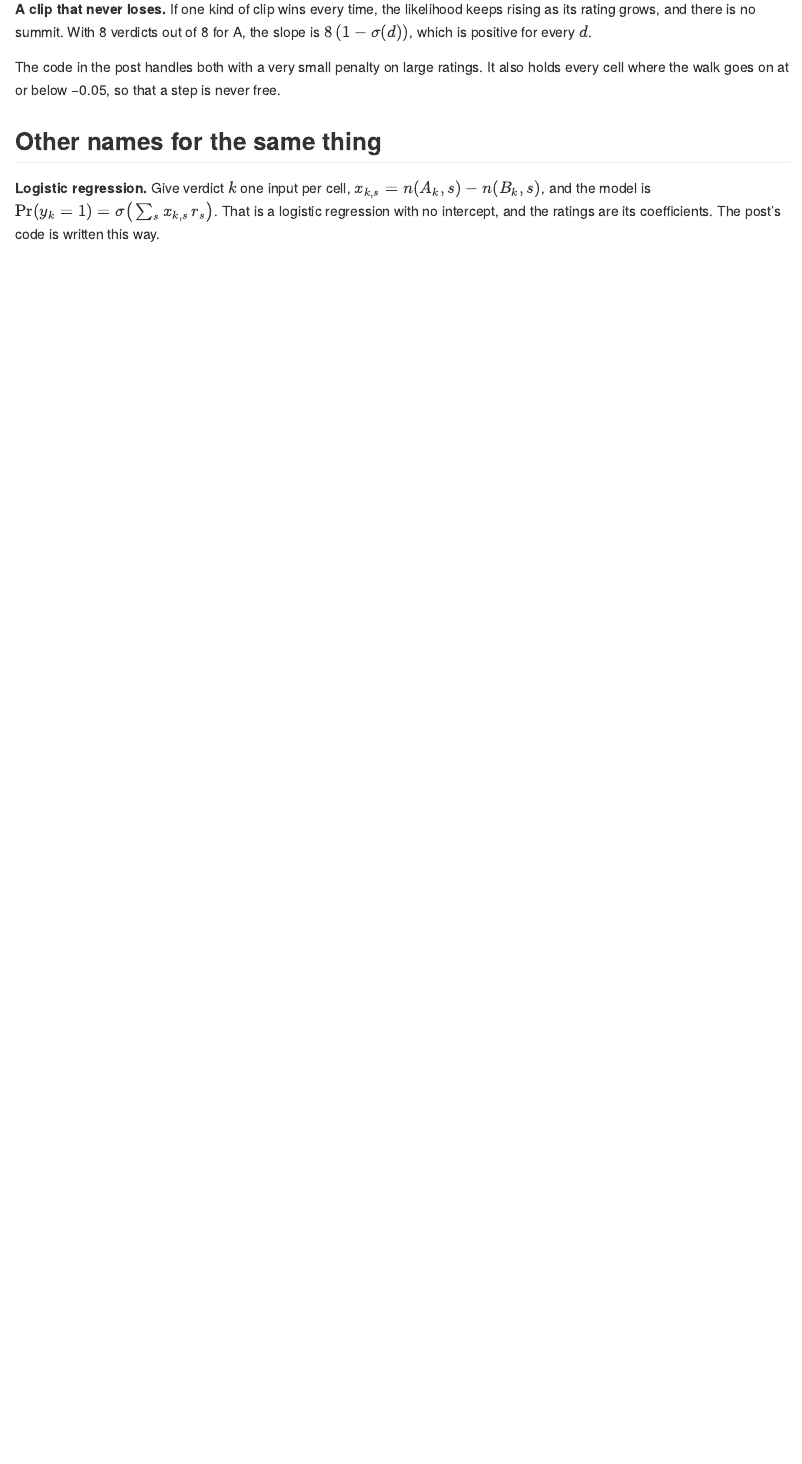
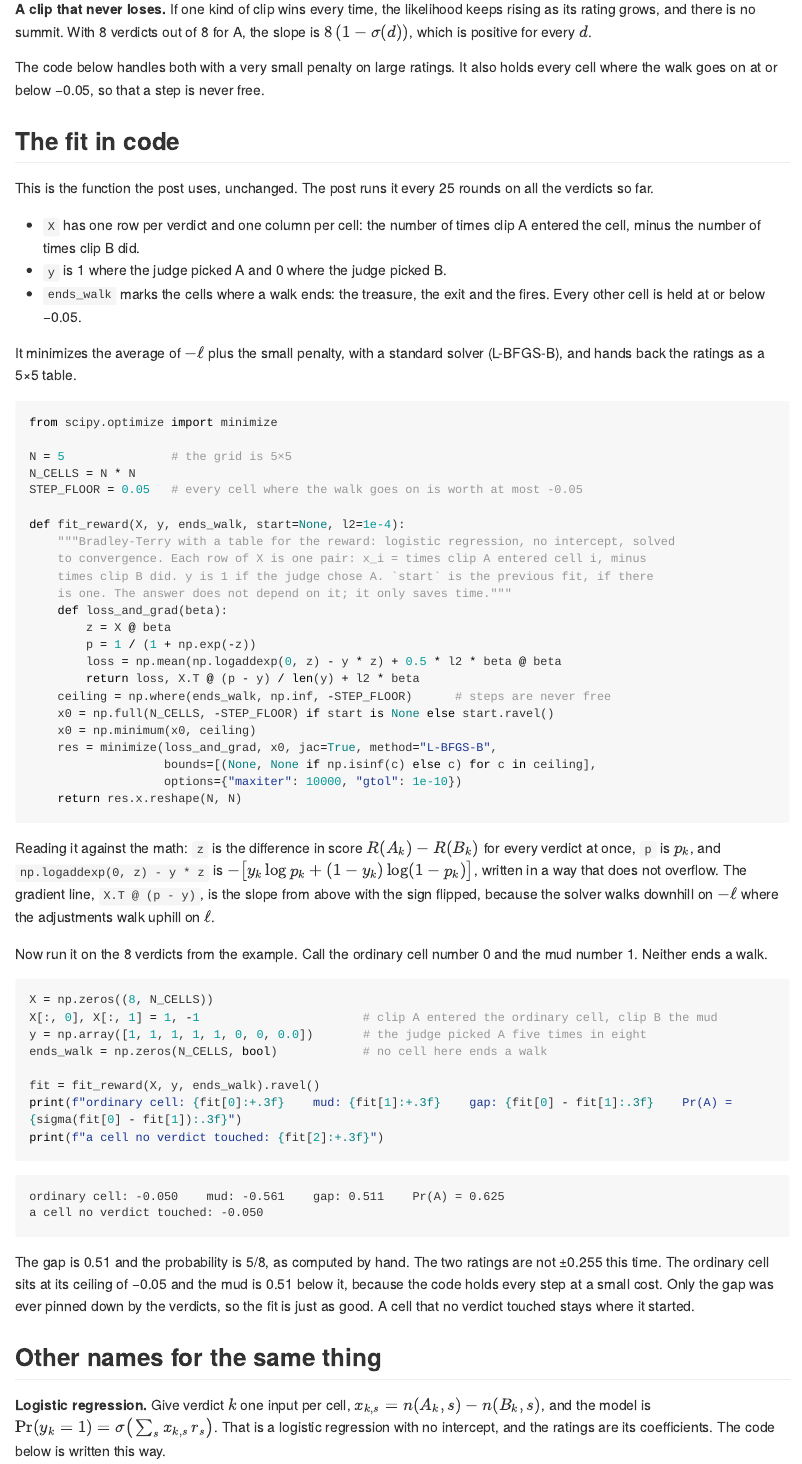
Before and after one commit to marketneutral/marketneutral.github.io, a Quarto document (notes/bradley-terry.qmd): the page in a window 1100 px wide, from 5720 px down. The pictures show the output file notes/bradley-terry.md that the author committed with the source, drawn offline in the style of GitHub; long lines of code are wrapped.

Commit message:
bootstrapping-an-analyst: move the fit's code to the Bradley-Terry note
The post still runs fit_reward but no longer shows it. The note gains
"The fit in code": the function, a reading of it against the math, and
a run on the 8 verdicts from the hand example.

Co-Authored-By: Claude Fable 5.2 <noreply@anthropic.com>

````diff
--- a/notes/bradley-terry.qmd
+++ b/notes/bradley-terry.qmd
@@ -217,11 +217,64 @@ So $\ell$ is a single hill with no false summits. Walking uphill in small enough
 
 **A clip that never loses.** If one kind of clip wins every time, the likelihood keeps rising as its rating grows, and there is no summit. With 8 verdicts out of 8 for A, the slope is $8\,(1 - \sigma(d))$, which is positive for every $d$.
 
-The code in the post handles both with a very small penalty on large ratings. It also holds every cell where the walk goes on at or below −0.05, so that a step is never free.
+The code below handles both with a very small penalty on large ratings. It also holds every cell where the walk goes on at or below −0.05, so that a step is never free.
+
+## The fit in code
+
+This is the function the post uses, unchanged. The post runs it every 25 rounds on all the verdicts so far.
+
+- `X` has one row per verdict and one column per cell: the number of times clip A entered the cell, minus the number of times clip B did.
+- `y` is 1 where the judge picked A and 0 where the judge picked B.
+- `ends_walk` marks the cells where a walk ends: the treasure, the exit and the fires. Every other cell is held at or below −0.05.
+
+It minimizes the average of $-\ell$ plus the small penalty, with a standard solver (L-BFGS-B), and hands back the ratings as a 5×5 table.
+
+```{python}
+from scipy.optimize import minimize
+
+N = 5               # the grid is 5×5
+N_CELLS = N * N
+STEP_FLOOR = 0.05   # every cell where the walk goes on is worth at most -0.05
+
+def fit_reward(X, y, ends_walk, start=None, l2=1e-4):
+    """Bradley-Terry with a table for the reward: logistic regression, no intercept, solved
+    to convergence. Each row of X is one pair: x_i = times clip A entered cell i, minus
+    times clip B did. y is 1 if the judge chose A. `start` is the previous fit, if there
+    is one. The answer does not depend on it; it only saves time."""
+    def loss_and_grad(beta):
+        z = X @ beta
+        p = 1 / (1 + np.exp(-z))
+        loss = np.mean(np.logaddexp(0, z) - y * z) + 0.5 * l2 * beta @ beta
+        return loss, X.T @ (p - y) / len(y) + l2 * beta
+    ceiling = np.where(ends_walk, np.inf, -STEP_FLOOR)      # steps are never free
+    x0 = np.full(N_CELLS, -STEP_FLOOR) if start is None else start.ravel()
+    x0 = np.minimum(x0, ceiling)
+    res = minimize(loss_and_grad, x0, jac=True, method="L-BFGS-B",
+                   bounds=[(None, None if np.isinf(c) else c) for c in ceiling],
+                   options={"maxiter": 10000, "gtol": 1e-10})
+    return res.x.reshape(N, N)
+```
+
+Reading it against the math: `z` is the difference in score $R(A_k) - R(B_k)$ for every verdict at once, `p` is $p_k$, and `np.logaddexp(0, z) - y * z` is $-\big[y_k \log p_k + (1 - y_k)\log(1 - p_k)\big]$, written in a way that does not overflow. The gradient line, `X.T @ (p - y)`, is the slope from above with the sign flipped, because the solver walks downhill on $-\ell$ where the adjustments walk uphill on $\ell$.
+
+Now run it on the 8 verdicts from the example. Call the ordinary cell number 0 and the mud number 1. Neither ends a walk.
+
+```{python}
+X = np.zeros((8, N_CELLS))
+X[:, 0], X[:, 1] = 1, -1                       # clip A entered the ordinary cell, clip B the mud
+y = np.array([1, 1, 1, 1, 1, 0, 0, 0.0])       # the judge picked A five times in eight
+ends_walk = np.zeros(N_CELLS, bool)            # no cell here ends a walk
+
+fit = fit_reward(X, y, ends_walk).ravel()
+print(f"ordinary cell: {fit[0]:+.3f}    mud: {fit[1]:+.3f}    gap: {fit[0] - fit[1]:.3f}    Pr(A) = {sigma(fit[0] - fit[1]):.3f}")
+print(f"a cell no verdict touched: {fit[2]:+.3f}")
+```
+
+The gap is 0.51 and the probability is 5/8, as computed by hand. The two ratings are not ±0.255 this time. The ordinary cell sits at its ceiling of −0.05 and the mud is 0.51 below it, because the code holds every step at a small cost. Only the gap was ever pinned down by the verdicts, so the fit is just as good. A cell that no verdict touched stays where it started.
 
 ## Other names for the same thing
 
-**Logistic regression.** Give verdict $k$ one input per cell, $x_{k,s} = n(A_k, s) - n(B_k, s)$, and the model is $\Pr(y_k = 1) = \sigma\big(\sum_s x_{k,s}\, r_s\big)$. That is a logistic regression with no intercept, and the ratings are its coefficients. The post's code is written this way.
+**Logistic regression.** Give verdict $k$ one input per cell, $x_{k,s} = n(A_k, s) - n(B_k, s)$, and the model is $\Pr(y_k = 1) = \sigma\big(\sum_s x_{k,s}\, r_s\big)$. That is a logistic regression with no intercept, and the ratings are its coefficients. The code below is written this way.
 
 **Elo.** Chess [2] writes its prediction as
 
````
Also changed, not shown: notebooks/2026-11-12-bootstrapping-an-analyst.qmd (+2 -4 lines), src/posts/bootstrapping-an-analyst/index.md (+1 -27 lines), notes/bradley-terry.md.
